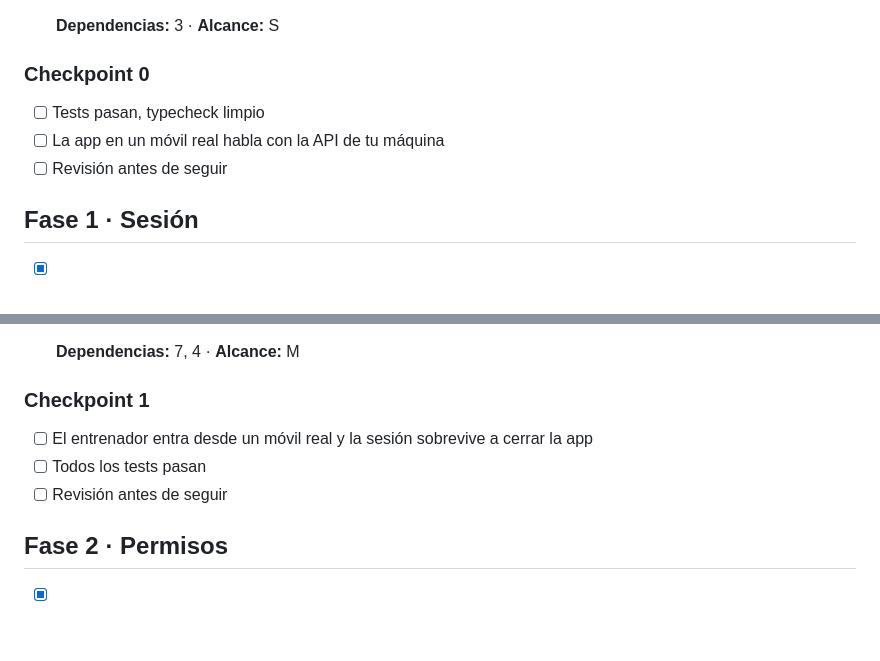
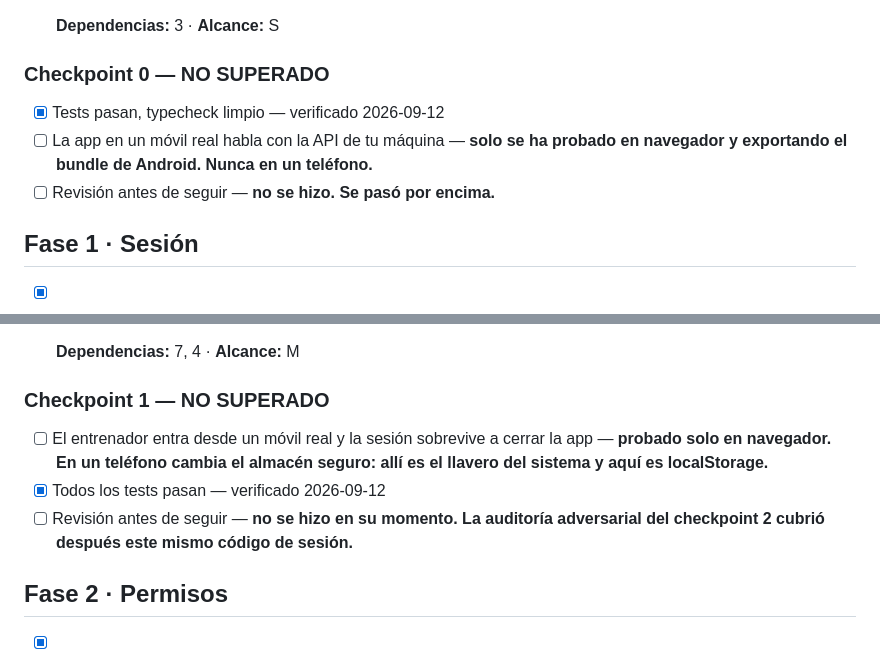
Before and after one commit to davidggarciiia/APPALPHAYOMEGA, a Markdown page: tasks/todo.md, 2 parts joined by grey strips. GitHub-like rendering; blank space fills up the shorter version.

Commit message:
docs: los checkpoints 0 y 1 constan como no superados
Doce tareas hechas, pero de los tres checkpoints atravesados solo el 2 se hizo.

Se marca lo demostrable y se deja abierto lo que no, con el motivo escrito:

- La app nunca se ha abierto en un telefono. Se probo en navegador y exportando
  el bundle de Android entero, que demuestra que el grafo de modulos resuelve,
  pero no es lo mismo. En un movil el almacen seguro es el llavero del sistema y
  en el navegador es localStorage: son codigos distintos.
- Las revisiones de los checkpoints 0 y 1 no se hicieron en su momento. La del 2
  si, y cubrio despues el mismo codigo de sesion.

Verificado hoy: typecheck y lint limpios, 130 tests en verde.

Co-Authored-By: Claude Opus 5 <noreply@anthropic.com>

```diff
--- a/tasks/todo.md
+++ b/tasks/todo.md
@@ -88,11 +88,11 @@
 
   **Dependencias:** 3 · **Alcance:** S
 
-### Checkpoint 0
+### Checkpoint 0 — NO SUPERADO
 
-- [ ] Tests pasan, typecheck limpio
-- [ ] La app en un móvil real habla con la API de tu máquina
-- [ ] Revisión antes de seguir
+- [x] Tests pasan, typecheck limpio — verificado 2026-09-12
+- [ ] La app en un móvil real habla con la API de tu máquina — **solo se ha probado en navegador y exportando el bundle de Android. Nunca en un teléfono.**
+- [ ] Revisión antes de seguir — **no se hizo. Se pasó por encima.**
 
 ## Fase 1 · Sesión
 
@@ -167,11 +167,11 @@
 
   **Dependencias:** 7, 4 · **Alcance:** M
 
-### Checkpoint 1
+### Checkpoint 1 — NO SUPERADO
 
-- [ ] El entrenador entra desde un móvil real y la sesión sobrevive a cerrar la app
-- [ ] Todos los tests pasan
-- [ ] Revisión antes de seguir
+- [ ] El entrenador entra desde un móvil real y la sesión sobrevive a cerrar la app — **probado solo en navegador. En un teléfono cambia el almacén seguro: allí es el llavero del sistema y aquí es localStorage.**
+- [x] Todos los tests pasan — verificado 2026-09-12
+- [ ] Revisión antes de seguir — **no se hizo en su momento. La auditoría adversarial del checkpoint 2 cubrió después este mismo código de sesión.**
 
 ## Fase 2 · Permisos
 
```
